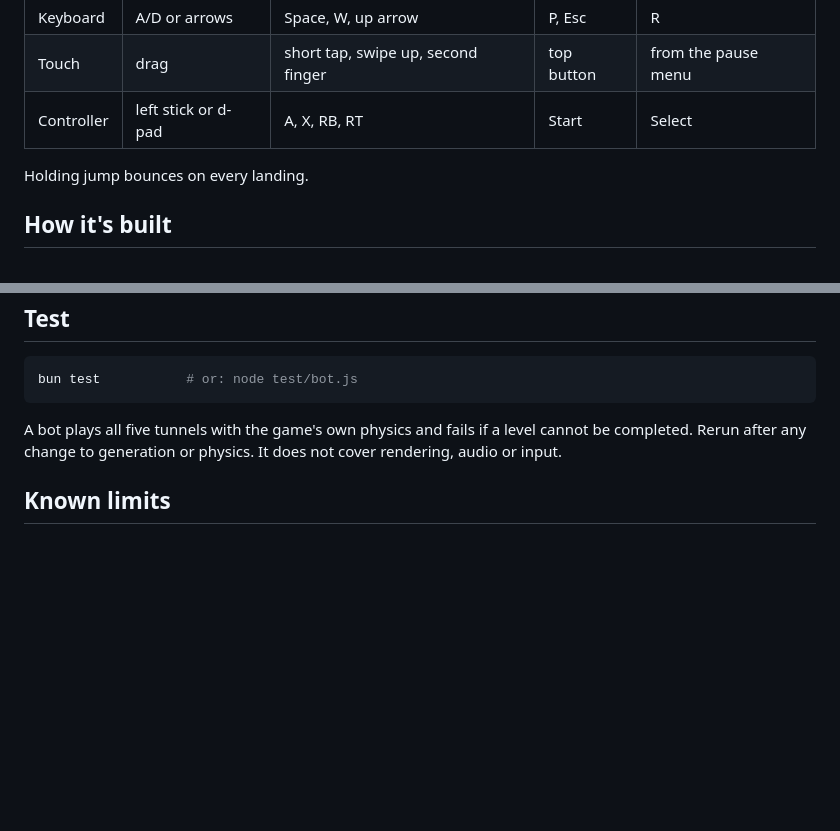
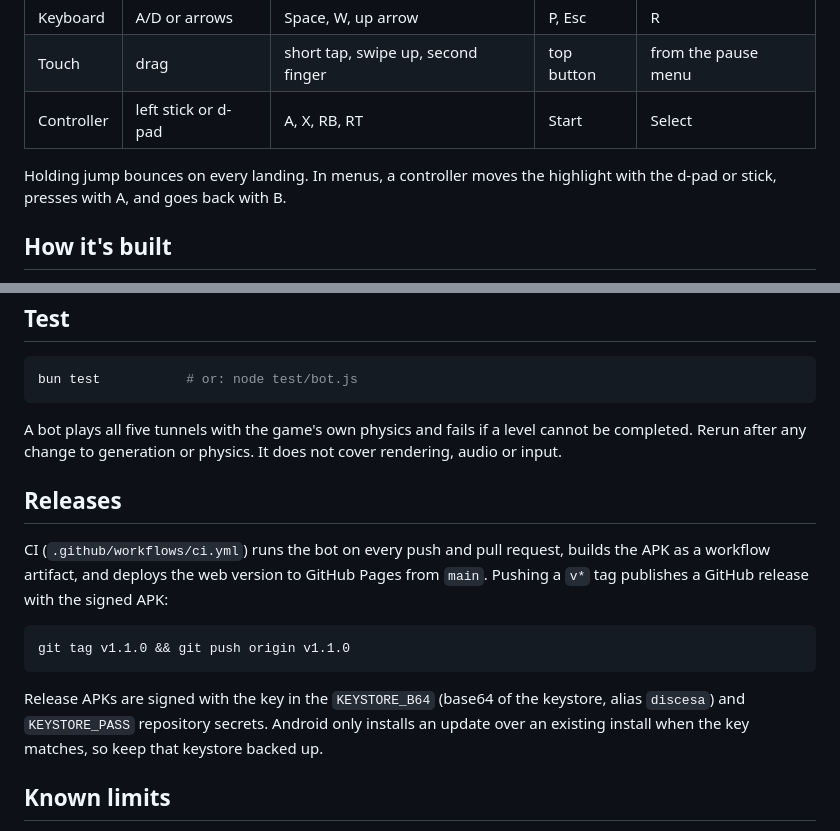
Before and after one commit to tcsenpai/discesa, a Markdown page: README.md, 2 parts joined by grey strips. Rendered like a GitHub page; blank space fills up the shorter version.

````diff
--- a/README.md
+++ b/README.md
@@ -53,7 +71,8 @@ track later). Two sources:
 | Touch | drag | short tap, swipe up, second finger | top button | from the pause menu |
 | Controller | left stick or d-pad | A, X, RB, RT | Start | Select |
 
-Holding jump bounces on every landing.
+Holding jump bounces on every landing. In menus, a controller moves the highlight with the
+d-pad or stick, presses with A, and goes back with B.
 
 ## How it's built
 
@@ -92,6 +111,20 @@ A bot plays all five tunnels with the game's own physics and fails if a level ca
 completed. Rerun after any change to generation or physics. It does not cover
 rendering, audio or input.
 
+## Releases
+
+CI (`.github/workflows/ci.yml`) runs the bot on every push and pull request, builds the
+APK as a workflow artifact, and deploys the web version to GitHub Pages from `main`.
+Pushing a `v*` tag publishes a GitHub release with the signed APK:
+
+```sh
+git tag v1.1.0 && git push origin v1.1.0
+```
+
+Release APKs are signed with the key in the `KEYSTORE_B64` (base64 of the keystore,
+alias `discesa`) and `KEYSTORE_PASS` repository secrets. Android only installs an update
+over an existing install when the key matches, so keep that keystore backed up.
+
 ## Known limits
 
 - Steering covers the lower arc of the tube, not the full circle.
````
Also changed, not shown: other parts of README.md (+28 -10 lines), docs/menu.jpg (added), docs/track.jpg (added), docs/trench.jpg (added), docs/ultraviolet.jpg (added), 4 other files.
